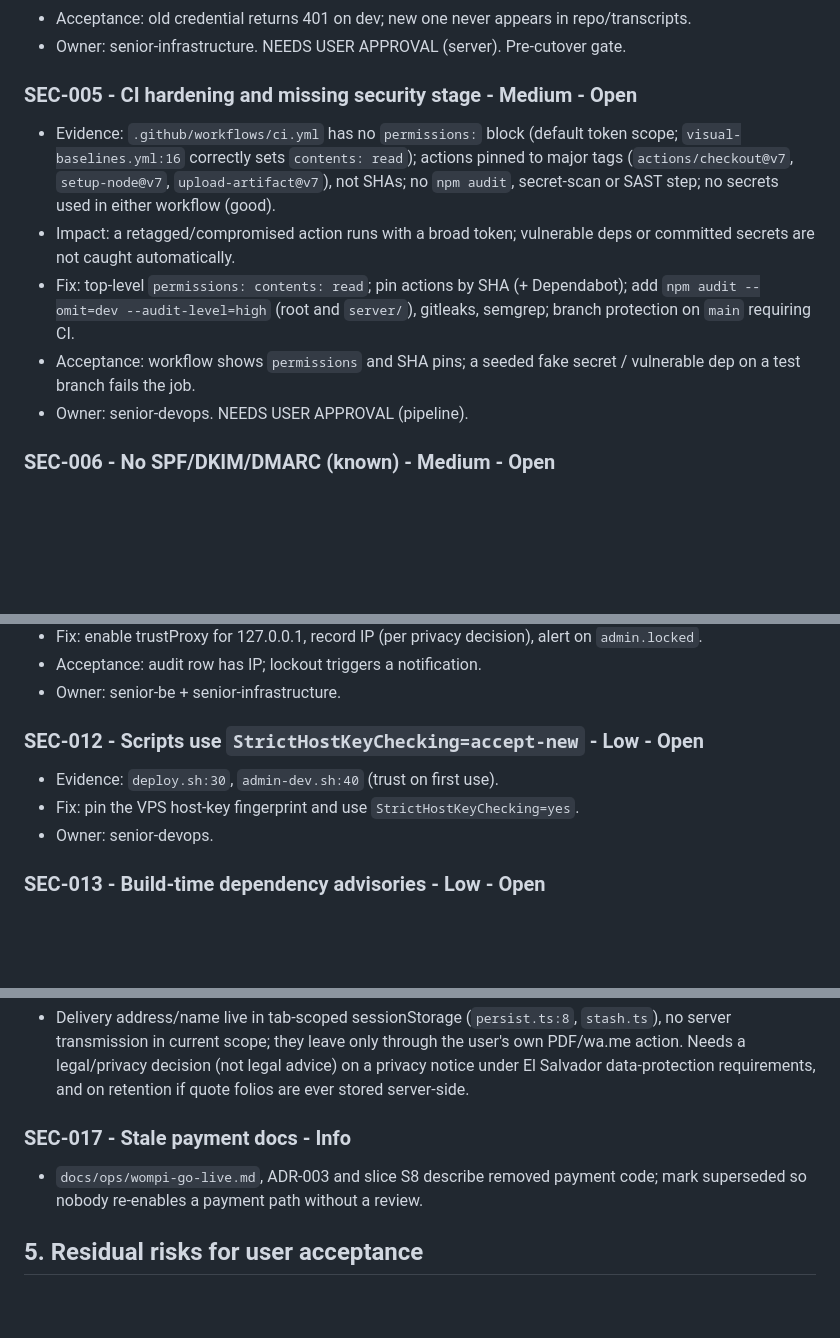
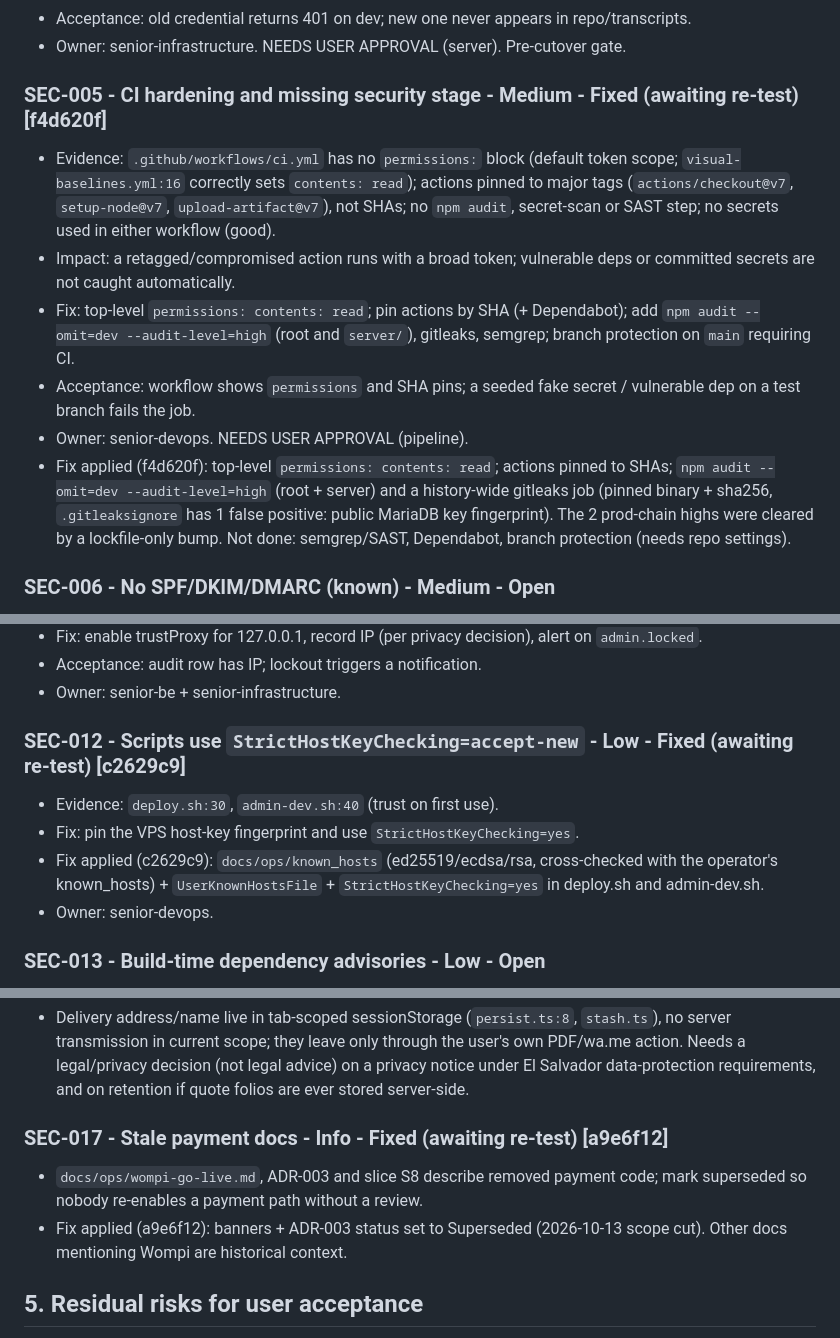
Before and after one commit to cmaganacdcsolutions/alcusa-sv-landing-cotizador, a Markdown page: docs/security/security-review-2026-10-17.md, 3 parts joined by grey strips. GitHub-like rendering; blank space fills up the shorter version.

Commit message:
docs(security): SEC-005/012/017 fixed, awaiting re-test
Co-Authored-By: Claude Sonnet 5.5 <noreply@anthropic.com>

```diff
--- a/docs/security/security-review-2026-10-17.md
+++ b/docs/security/security-review-2026-10-17.md
@@ -63,12 +63,13 @@ No Critical. No High. Counts: Medium 5, Low 7, Info 3 (15 findings listed below
 - Acceptance: old credential returns 401 on dev; new one never appears in repo/transcripts.
 - Owner: senior-infrastructure. NEEDS USER APPROVAL (server). Pre-cutover gate.
 
-### SEC-005 - CI hardening and missing security stage - Medium - Open
+### SEC-005 - CI hardening and missing security stage - Medium - Fixed (awaiting re-test) [f4d620f]
 - Evidence: `.github/workflows/ci.yml` has no `permissions:` block (default token scope; `visual-baselines.yml:16` correctly sets `contents: read`); actions pinned to major tags (`actions/checkout@v7`, `setup-node@v7`, `upload-artifact@v7`), not SHAs; no `npm audit`, secret-scan or SAST step; no secrets used in either workflow (good).
 - Impact: a retagged/compromised action runs with a broad token; vulnerable deps or committed secrets are not caught automatically.
 - Fix: top-level `permissions: contents: read`; pin actions by SHA (+ Dependabot); add `npm audit --omit=dev --audit-level=high` (root and `server/`), gitleaks, semgrep; branch protection on `main` requiring CI.
 - Acceptance: workflow shows `permissions` and SHA pins; a seeded fake secret / vulnerable dep on a test branch fails the job.
 - Owner: senior-devops. NEEDS USER APPROVAL (pipeline).
+- Fix applied (f4d620f): top-level `permissions: contents: read`; actions pinned to SHAs; `npm audit --omit=dev --audit-level=high` (root + server) and a history-wide gitleaks job (pinned binary + sha256, `.gitleaksignore` has 1 false positive: public MariaDB key fingerprint). The 2 prod-chain highs were cleared by a lockfile-only bump. Not done: semgrep/SAST, Dependabot, branch protection (needs repo settings).
 
 ### SEC-006 - No SPF/DKIM/DMARC (known) - Medium - Open
 - Evidence: user-confirmed; DNS not touched by this review.
@@ -119,9 +120,10 @@ No Critical. No High. Counts: Medium 5, Low 7, Info 3 (15 findings listed below
 - Acceptance: audit row has IP; lockout triggers a notification.
 - Owner: senior-be + senior-infrastructure.
 
-### SEC-012 - Scripts use `StrictHostKeyChecking=accept-new` - Low - Open
+### SEC-012 - Scripts use `StrictHostKeyChecking=accept-new` - Low - Fixed (awaiting re-test) [c2629c9]
 - Evidence: `deploy.sh:30`, `admin-dev.sh:40` (trust on first use).
 - Fix: pin the VPS host-key fingerprint and use `StrictHostKeyChecking=yes`.
+- Fix applied (c2629c9): `docs/ops/known_hosts` (ed25519/ecdsa/rsa, cross-checked with the operator's known_hosts) + `UserKnownHostsFile` + `StrictHostKeyChecking=yes` in deploy.sh and admin-dev.sh.
 - Owner: senior-devops.
 
 ### SEC-013 - Build-time dependency advisories - Low - Open
@@ -143,8 +145,9 @@ No Critical. No High. Counts: Medium 5, Low 7, Info 3 (15 findings listed below
 ### SEC-016 - Customer PII handling - Info - Residual
 - Delivery address/name live in tab-scoped sessionStorage (`persist.ts:8`, `stash.ts`), no server transmission in current scope; they leave only through the user's own PDF/wa.me action. Needs a legal/privacy decision (not legal advice) on a privacy notice under El Salvador data-protection requirements, and on retention if quote folios are ever stored server-side.
 
-### SEC-017 - Stale payment docs - Info
+### SEC-017 - Stale payment docs - Info - Fixed (awaiting re-test) [a9e6f12]
 - `docs/ops/wompi-go-live.md`, ADR-003 and slice S8 describe removed payment code; mark superseded so nobody re-enables a payment path without a review.
+- Fix applied (a9e6f12): banners + ADR-003 status set to Superseded (2026-10-13 scope cut). Other docs mentioning Wompi are historical context.
 
 ## 5. Residual risks for user acceptance
 1. No 2FA in admin v1.0 (SEC-015).
```
